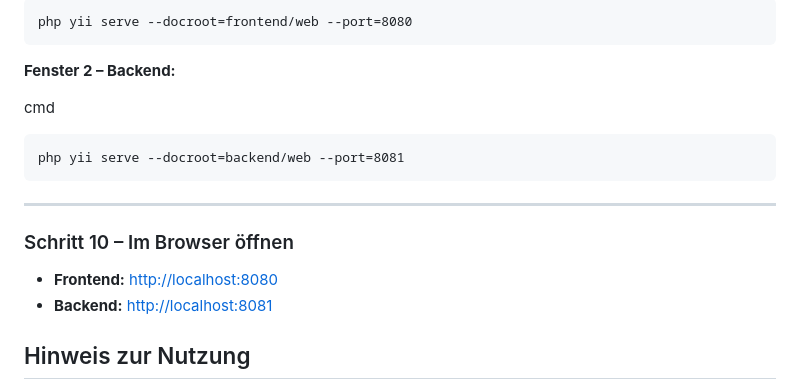
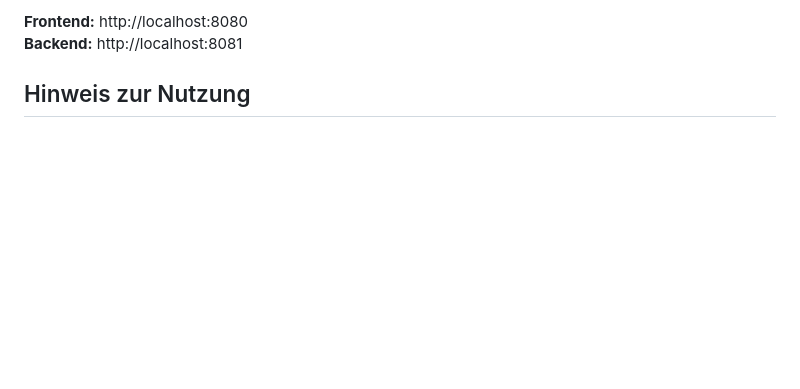
Before and after one commit to Danni735/room-booking-system, a Markdown page: README.md, the part around one of its changes. Drawn GitHub-style; blank space fills up the shorter version.

````diff
--- a/README.md
+++ b/README.md
@@ -201,21 +72,5 @@ cmd
-```cmd
-php yii serve --docroot=frontend/web --port=8080
-```
-
-**Fenster 2 – Backend:**
-
-cmd
-
-```cmd
-php yii serve --docroot=backend/web --port=8081
-```
-
----
-
-### Schritt 10 – Im Browser öffnen
-
-- **Frontend:** [http://localhost:8080](http://localhost:8080)
-- **Backend:** [http://localhost:8081](http://localhost:8081)
+**Frontend:** http://localhost:8080
+**Backend:** http://localhost:8081
 
 ## Hinweis zur Nutzung
 
````
Also changed, not shown: other parts of README.md (+29 -158 lines).
